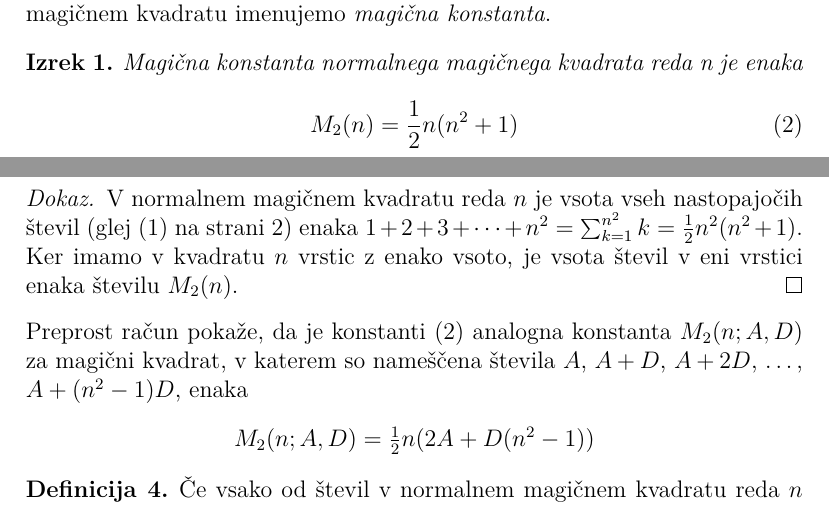
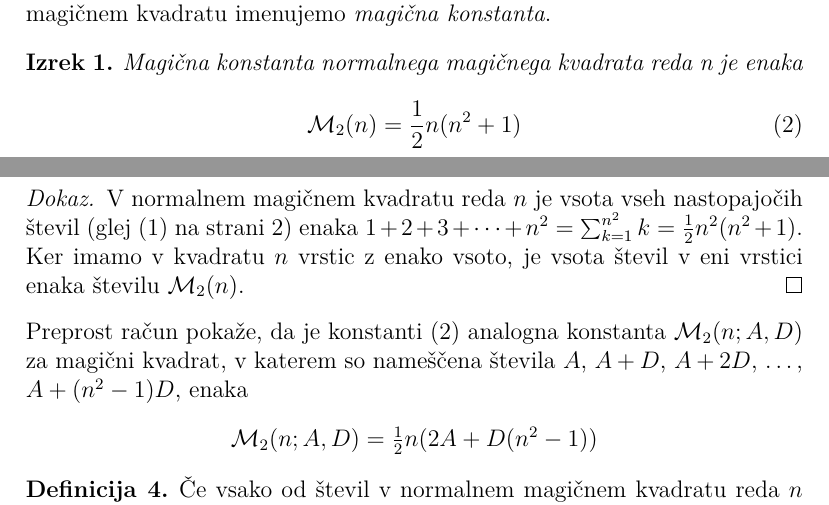
Before and after one commit to levcipalci/repositoryLev, a LaTeX document (06-magicni-kvadrati/magic.tex): two parts of pages 3 and 4 of 5, joined at a grey line, cut so that both start at the same text. Compiled offline with pdfLaTeX.

Commit message:
definicija novega ukaza za magično konstanto

```diff
--- a/06-magicni-kvadrati/magic.tex
+++ b/06-magicni-kvadrati/magic.tex
@@ -8,6 +8,7 @@
 \usepackage{amsmath}
 \usepackage{amsthm}
 \usepackage{booktabs}
+\newcommand{\m}{\mathcal{M}}
 
 % Nastavimo koliko prostora izpustimo pod napisom nad sliko ali tabelo.
 \setlength{\belowcaptionskip}{2mm}
@@ -175,7 +176,7 @@ in zato kvadrat ni normalen.
       % oznaka: eq:mc
       % Okolje `equation` je že prikazni matematični način,
       % zato tu izraz vpišite brez `\[` in `\]`.
-     M_2(n)=\frac{1}{2}n(n^2+1)
+     \m_ 2(n)=\frac{1}{2}n(n^2+1)
    \end{equation}
 \end{izrek}
 
@@ -184,13 +185,13 @@ in zato kvadrat ni normalen.
    števil (glej \eqref{eq:numbers} na strani \pageref{eq:numbers}) enaka
    $1+2+3+ \dots + n^2 = \sum_{k=1}^{n^2}k = \frac{1}{2}n^2(n^2+1)$. Ker imamo
    v kvadratu \(n\) vrstic z enako vsoto, je vsota števil v eni vrstici
-   enaka številu \(M_2(n)\). % sklica: eq:numbers, eq:numbers
+   enaka številu \(\m_2(n)\). % sklica: eq:numbers, eq:numbers
 \end{proof}
 
 Preprost račun pokaže, da je konstanti \eqref{eq:mc} analogna konstanta
-\(M_2(n;A,D)\) za magični kvadrat, v katerem so nameščena števila
+\(\m_2(n;A,D)\) za magični kvadrat, v katerem so nameščena števila
 \(A\), \(A+D\), \(A+2D\), \ldots, \(A+(n^2-1)D\), enaka % sklic: eq:mc
-\center $M_2(n;A,D)=\frac{1}{2}n(2A+D(n^2-1))$
+\center $\m_2(n;A,D)=\frac{1}{2}n(2A+D(n^2-1))$
 
 \begin{definicija}
       Če vsako od števil v normalnem magičnem kvadratu reda \(n\) odštejemo
```
